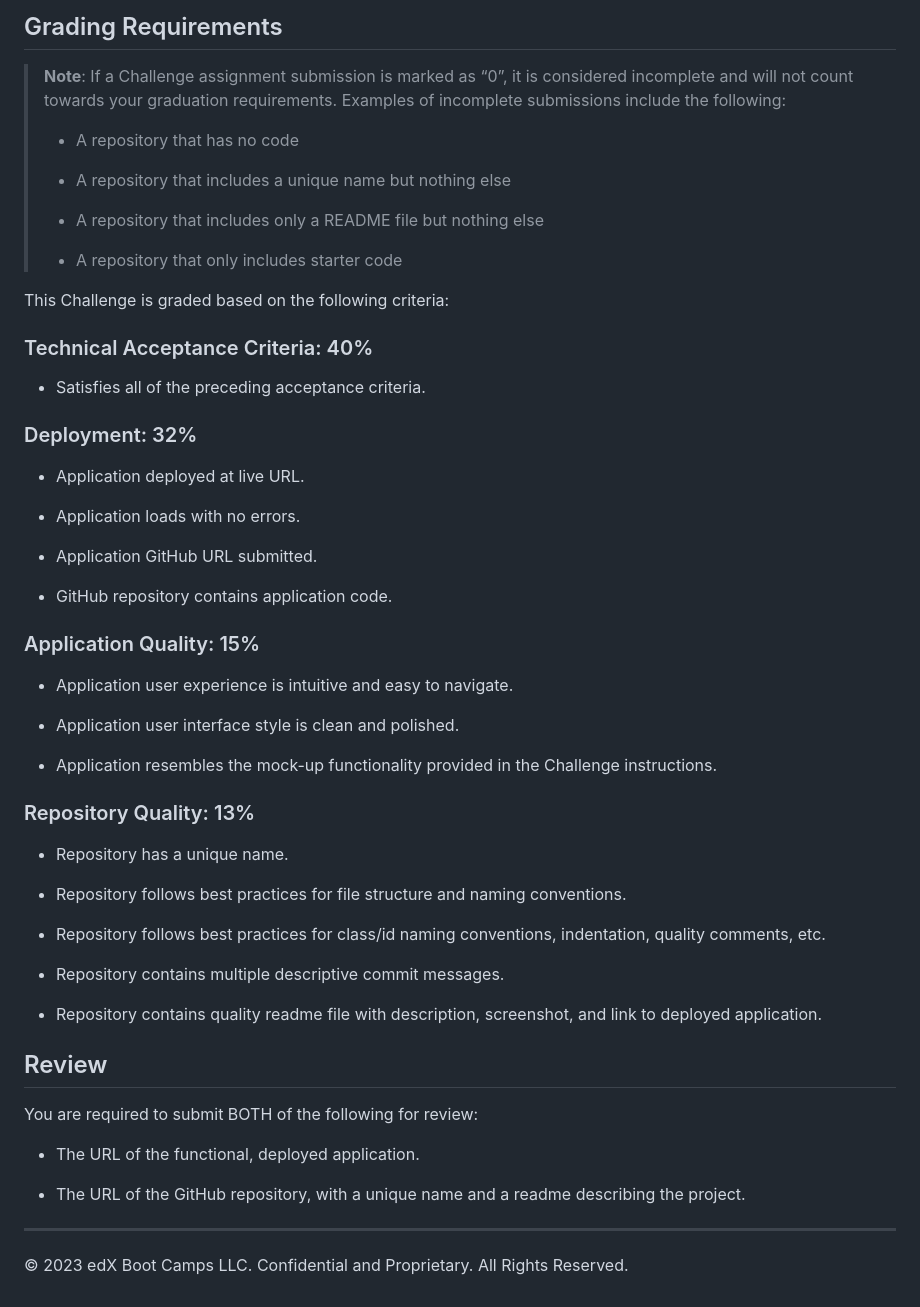
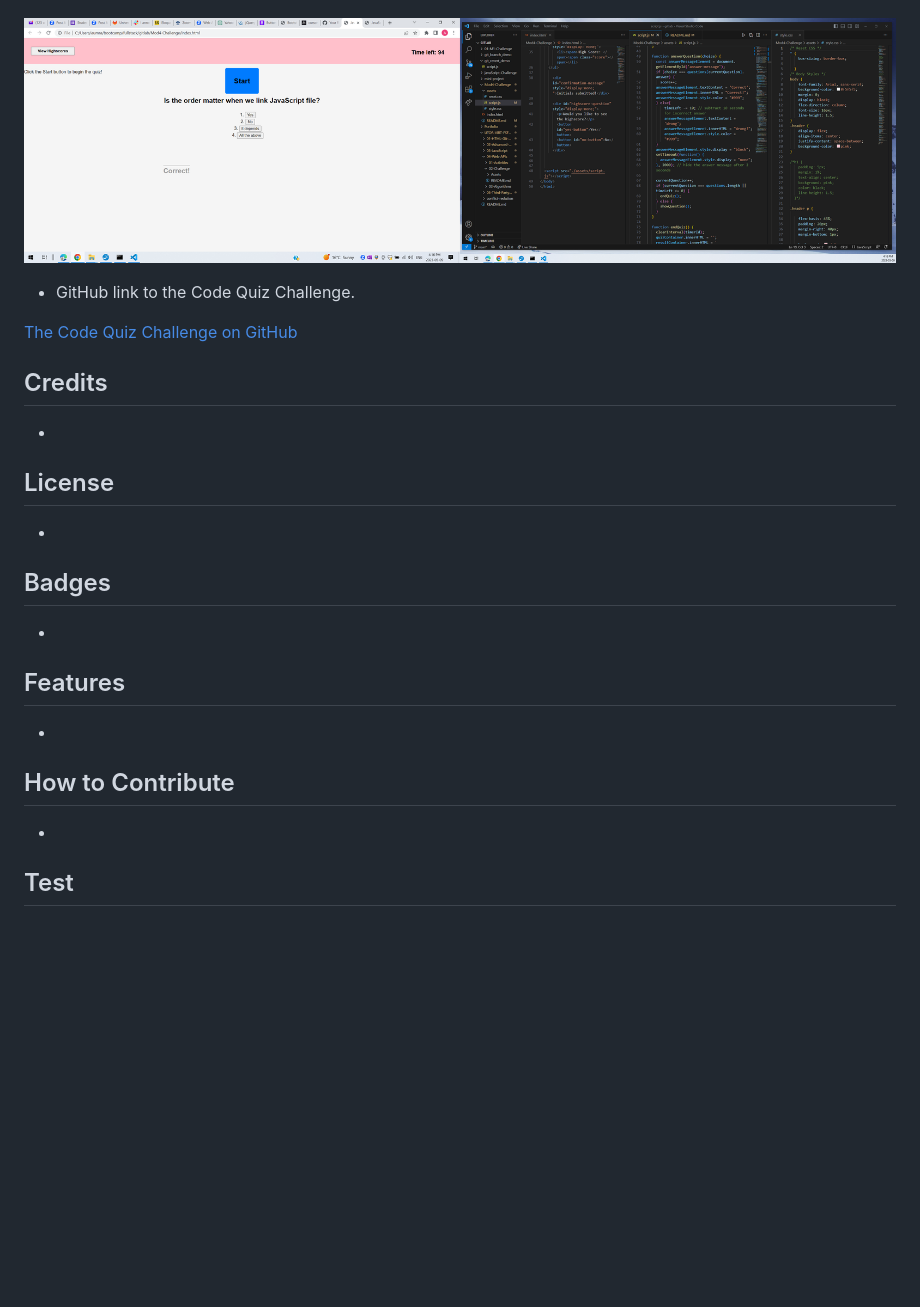
Before and after one commit to JohnDavidSmith/Mod4-Challenge, a Markdown page: README.md, the part around the change printed below. GitHub-like rendering; pictures changed too: assets/Screenshot Code Quiz.png (added); blank space fills up the shorter version.

```diff
--- a/README.md
+++ b/README.md
@@ -40,60 +25,21 @@ The following animation demonstrates the application functionality:
 
-## Grading Requirements
 
-> **Note**: If a Challenge assignment submission is marked as “0”, it is considered incomplete and will not count towards your graduation requirements. Examples of incomplete submissions include the following:
->
-> * A repository that has no code
->
-> * A repository that includes a unique name but nothing else
->
-> * A repository that includes only a README file but nothing else
->
-> * A repository that only includes starter code
+![Screenshot Code Quiz](./assets/Screenshot%20Code%20Quiz.png)
 
-This Challenge is graded based on the following criteria:
+* GitHub link to the Code Quiz Challenge.
 
-### Technical Acceptance Criteria: 40%
+[The Code Quiz Challenge on GitHub]()
 
-* Satisfies all of the preceding acceptance criteria.
+## Credits
 
-### Deployment: 32%
+*
+## License
+*
 
-* Application deployed at live URL.
-
-* Application loads with no errors.
-
-* Application GitHub URL submitted.
-
-* GitHub repository contains application code.
-
-### Application Quality: 15%
-
-* Application user experience is intuitive and easy to navigate.
-
-* Application user interface style is clean and polished.
-
-* Application resembles the mock-up functionality provided in the Challenge instructions.
-
-### Repository Quality: 13%
-
-* Repository has a unique name.
-
-* Repository follows best practices for file structure and naming conventions.
-
-* Repository follows best practices for class/id naming conventions, indentation, quality comments, etc.
-
-* Repository contains multiple descriptive commit messages.
-
-* Repository contains quality readme file with description, screenshot, and link to deployed application.
-
-## Review
-
-You are required to submit BOTH of the following for review:
-
-* The URL of the functional, deployed application.
-
-* The URL of the GitHub repository, with a unique name and a readme describing the project.
-
----
-
-© 2023 edX Boot Camps LLC. Confidential and Proprietary. All Rights Reserved.
+## Badges
+*
+## Features
+*
+## How to Contribute
+*
+## Test
```
Also changed, not shown: other parts of README.md (+12 -27 lines), 3 other files.
